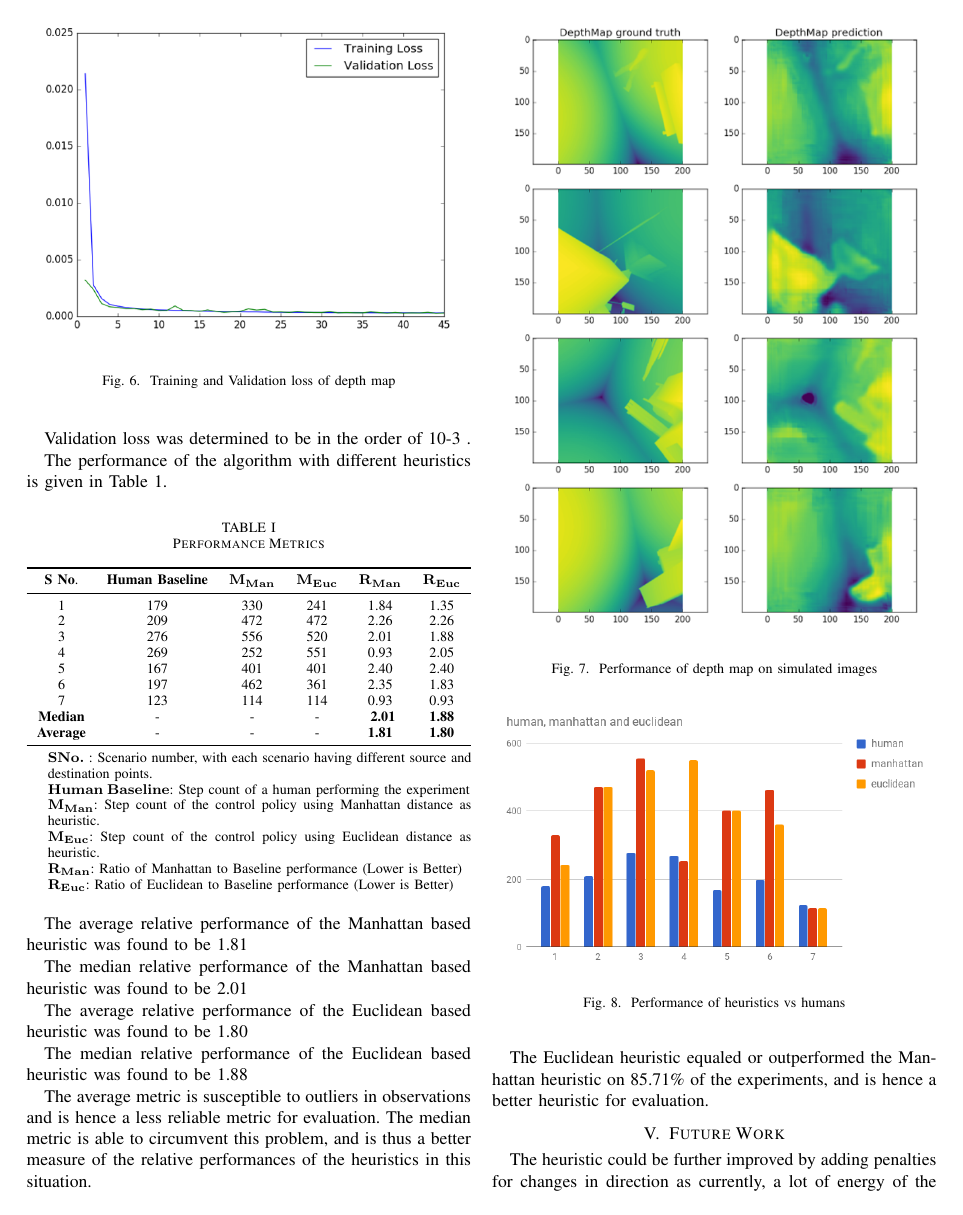
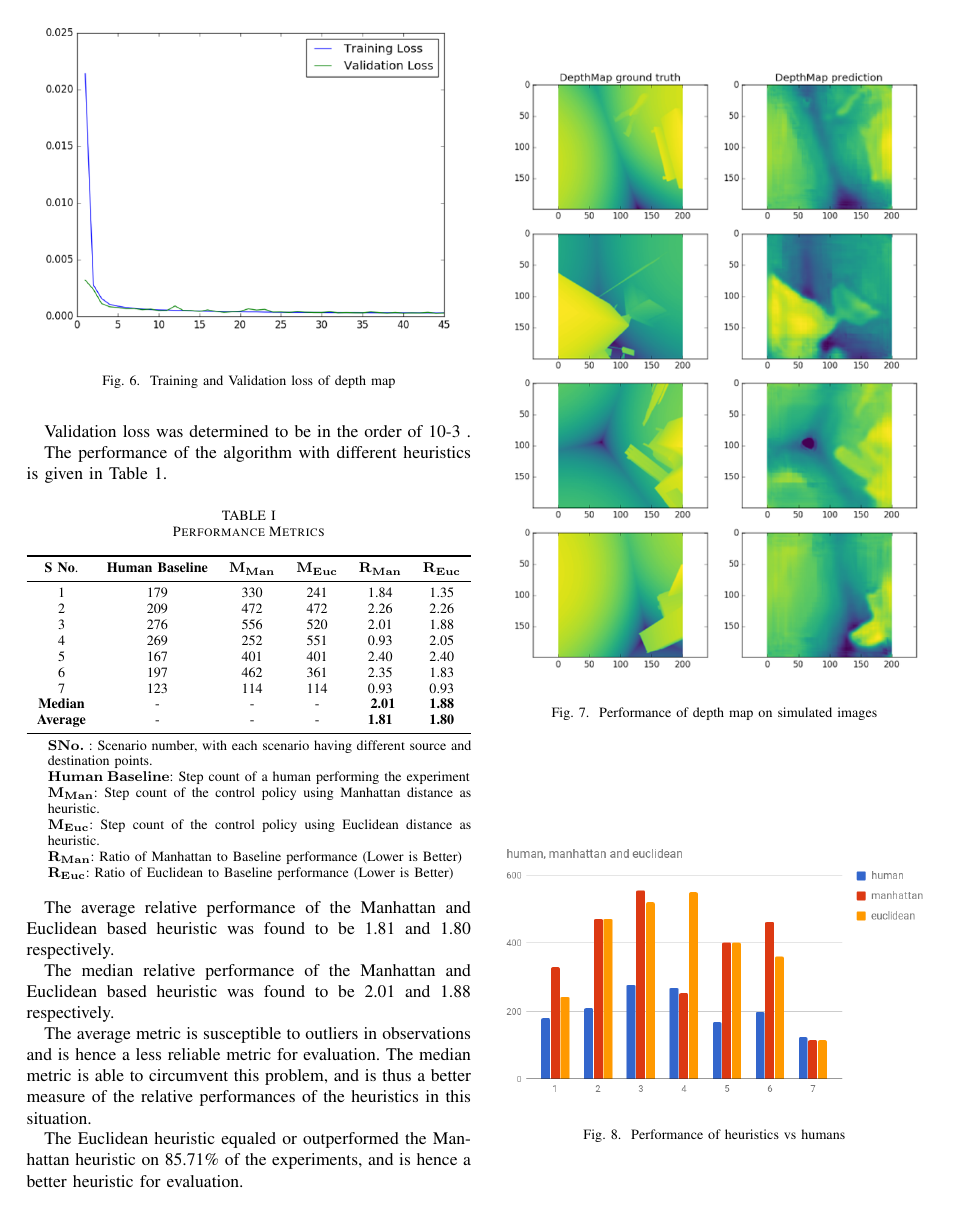
Before and after one commit to sidharth/major-paper, a LaTeX paper (paper_major.tex, which reads sections/results.tex): page 4 of 5. Compiled offline with pdfLaTeX; a missing font is replaced by an installed copy or a similar font; a LaTeX package or settings file that is missing is left out.

Commit message:
metric result presentation changed

```diff
--- a/sections/results.tex
+++ b/sections/results.tex
@@ -49,13 +49,9 @@ The performance of the algorithm with different heuristics is given in Table 1.
   \end{threeparttable}
 \end{table}
 
-The average relative performance of the Manhattan based heuristic was found to be 1.81
+The average relative performance of the Manhattan and Euclidean based heuristic was found to be 1.81 and 1.80 respectively.
 
-The median relative performance of the Manhattan based heuristic was found to be 2.01
-
-The average relative performance of the Euclidean based heuristic was found to be 1.80
-
-The median relative performance of the Euclidean based heuristic was found to be 1.88
+The median relative performance of the Manhattan and Euclidean based heuristic was found to be 2.01 and 1.88 respectively.
 
 The average metric is susceptible to outliers in observations and is hence a less reliable metric for evaluation. The median metric is able to circumvent this problem, and is thus a better measure of the relative performances of the heuristics in this situation.
 
```
